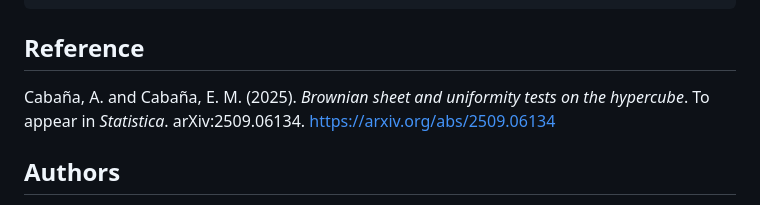
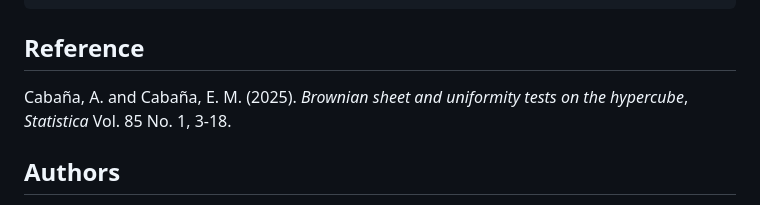
Before and after one commit to emcabana/MuniCandS, a Markdown page: README.md, the part around the change. Rendered like a GitHub page.

Commit message:
Fix: update reference

```diff
--- a/README.md
+++ b/README.md
@@ -153,8 +153,7 @@ res2 <- MuniCandS(
 ## Reference
 
 Cabaña, A. and Cabaña, E. M. (2025). *Brownian sheet and uniformity tests on
-the hypercube*. To appear in *Statistica*. arXiv:2509.06134.
-<https://arxiv.org/abs/2509.06134>
+the hypercube*, *Statistica* Vol. 85 No. 1, 3-18.
 
 ## Authors
 
```
